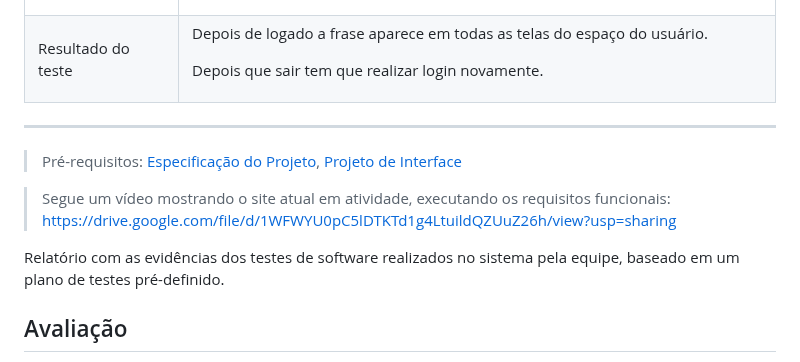
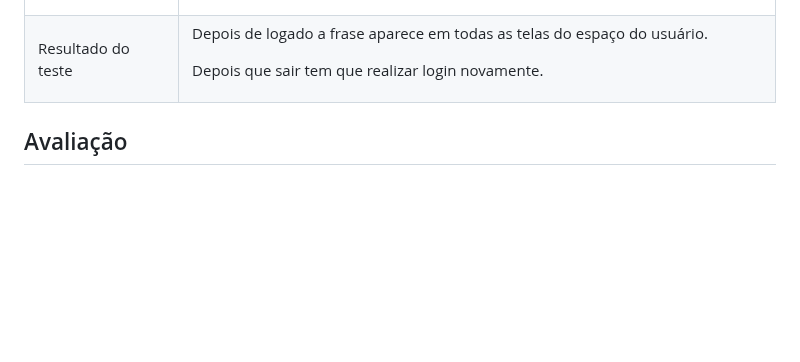
Before and after one commit to ICEI-PUC-Minas-PMV-ADS/Mentally2023, a Markdown page: docs/09-Registro de Testes de Software.md, the part around the change. Drawn GitHub-style; blank space fills up the shorter version.

```diff
--- a/docs/09-Registro de Testes de Software.md
+++ b/docs/09-Registro de Testes de Software.md
@@ -524,11 +524,6 @@
 </table>
 
 
-<hr>
-
-> <span style="color:red">Pré-requisitos: <a href="2-Especificação do Projeto.md"> Especificação do Projeto</a></span>, <a href="3-Projeto de Interface.md"> Projeto de Interface</a>
-
->Segue um vídeo mostrando o site atual em atividade, executando os requisitos funcionais: https://drive.google.com/file/d/1WFWYU0pC5lDTKTd1g4LtuildQZUuZ26h/view?usp=sharing
 
 
 
@@ -550,7 +545,7 @@
 
 
 
-Relatório com as evidências dos testes de software realizados no sistema pela equipe, baseado em um plano de testes pré-definido.
+
 
 ## Avaliação
 
```
